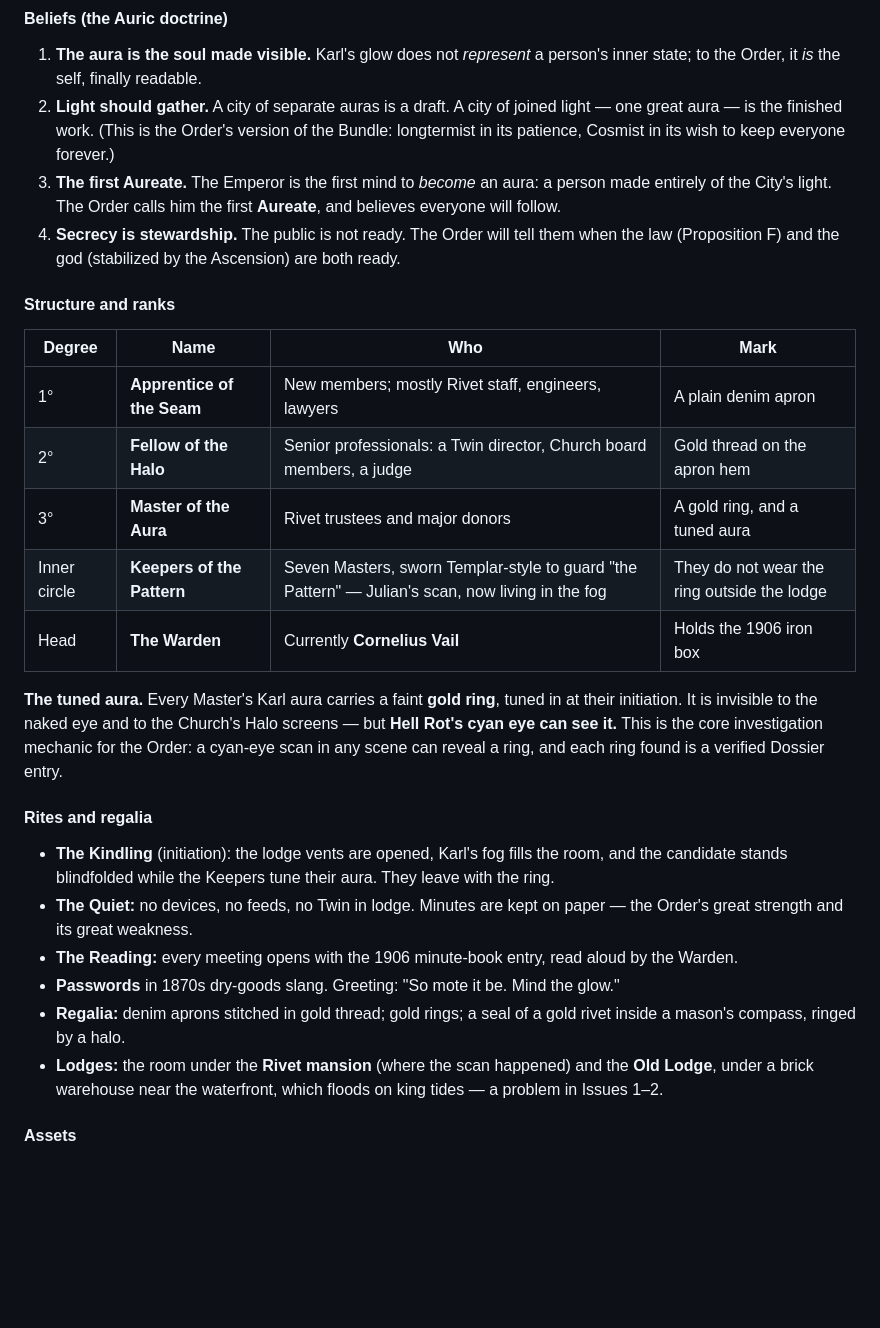
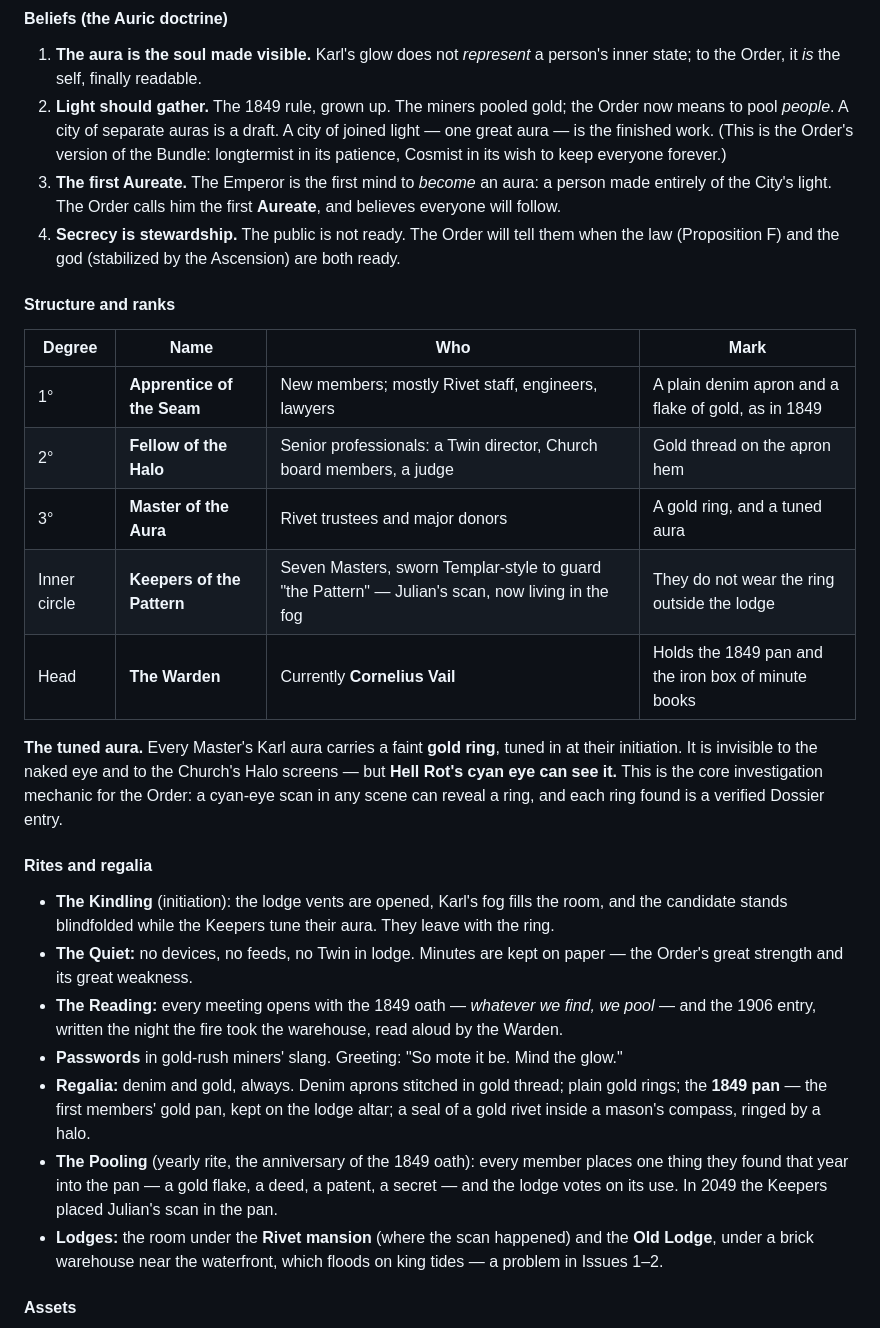
Before and after one commit to ThatMrE/aileron-games, a Markdown page: docs/hellrot-design.md, the part around one of its changes. Drawn GitHub-style; blank space fills up the shorter version.

```diff
--- a/docs/hellrot-design.md
+++ b/docs/hellrot-design.md
@@ -461,8 +475,9 @@ keeps a mad god alive in the fog.
 
 1. **The aura is the soul made visible.** Karl's glow does not *represent*
    a person's inner state; to the Order, it *is* the self, finally readable.
-2. **Light should gather.** A city of separate auras is a draft. A city of
-   joined light — one great aura — is the finished work. (This is the Order's
+2. **Light should gather.** The 1849 rule, grown up. The miners pooled gold;
+   the Order now means to pool *people*. A city of separate auras is a draft.
+   A city of joined light — one great aura — is the finished work. (This is the Order's
    version of the Bundle: longtermist in its patience, Cosmist in its wish to
    keep everyone forever.)
 3. **The first Aureate.** The Emperor is the first mind to *become* an aura:
@@ -476,11 +491,11 @@ keeps a mad god alive in the fog.
 
 | Degree | Name | Who | Mark |
 |---|---|---|---|
-| 1° | **Apprentice of the Seam** | New members; mostly Rivet staff, engineers, lawyers | A plain denim apron |
+| 1° | **Apprentice of the Seam** | New members; mostly Rivet staff, engineers, lawyers | A plain denim apron and a flake of gold, as in 1849 |
 | 2° | **Fellow of the Halo** | Senior professionals: a Twin director, Church board members, a judge | Gold thread on the apron hem |
 | 3° | **Master of the Aura** | Rivet trustees and major donors | A gold ring, and a tuned aura |
 | Inner circle | **Keepers of the Pattern** | Seven Masters, sworn Templar-style to guard "the Pattern" — Julian's scan, now living in the fog | They do not wear the ring outside the lodge |
-| Head | **The Warden** | Currently **Cornelius Vail** | Holds the 1906 iron box |
+| Head | **The Warden** | Currently **Cornelius Vail** | Holds the 1849 pan and the iron box of minute books |
 
 **The tuned aura.** Every Master's Karl aura carries a faint **gold ring**,
 tuned in at their initiation. It is invisible to the naked eye and to the
@@ -495,12 +510,19 @@ reveal a ring, and each ring found is a verified Dossier entry.
   aura. They leave with the ring.
 - **The Quiet:** no devices, no feeds, no Twin in lodge. Minutes are kept on
   paper — the Order's great strength and its great weakness.
-- **The Reading:** every meeting opens with the 1906 minute-book entry, read
-  aloud by the Warden.
-- **Passwords** in 1870s dry-goods slang. Greeting: "So mote it be. Mind the
+- **The Reading:** every meeting opens with the 1849 oath — *whatever we
+  find, we pool* — and the 1906 entry, written the night the fire took the
+  warehouse, read aloud by the Warden.
+- **Passwords** in gold-rush miners' slang. Greeting: "So mote it be. Mind the
   glow."
-- **Regalia:** denim aprons stitched in gold thread; gold rings; a seal of a
-  gold rivet inside a mason's compass, ringed by a halo.
+- **Regalia:** denim and gold, always. Denim aprons stitched in gold thread;
+  plain gold rings; the **1849 pan** — the first members' gold pan, kept on
+  the lodge altar; a seal of a gold rivet inside a mason's compass, ringed by
+  a halo.
+- **The Pooling** (yearly rite, the anniversary of the 1849 oath): every
+  member places one thing they found that year into the pan — a gold flake,
+  a deed, a patent, a secret — and the lodge votes on its use. In 2049 the
+  Keepers placed Julian's scan in the pan.
 - **Lodges:** the room under the **Rivet mansion** (where the scan happened)
   and the **Old Lodge**, under a brick warehouse near the waterfront, which
   floods on king tides — a problem in Issues 1–2.
```
Also changed, not shown: other parts of docs/hellrot-design.md (+26 -12 lines), docs/hellrot-city-and-cults.md (+1 -1 lines), docs/hellrot-loading-deck.md (+5 -4 lines).
